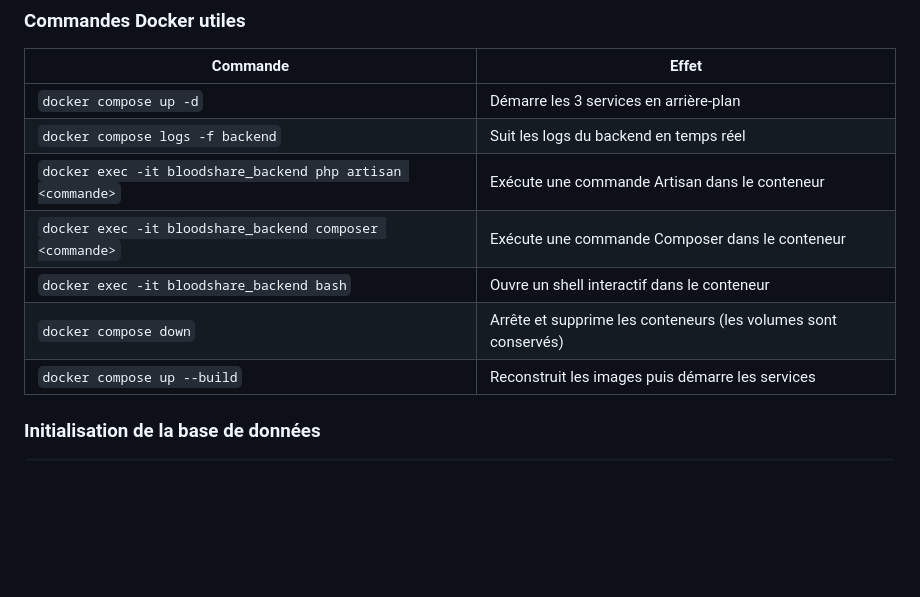
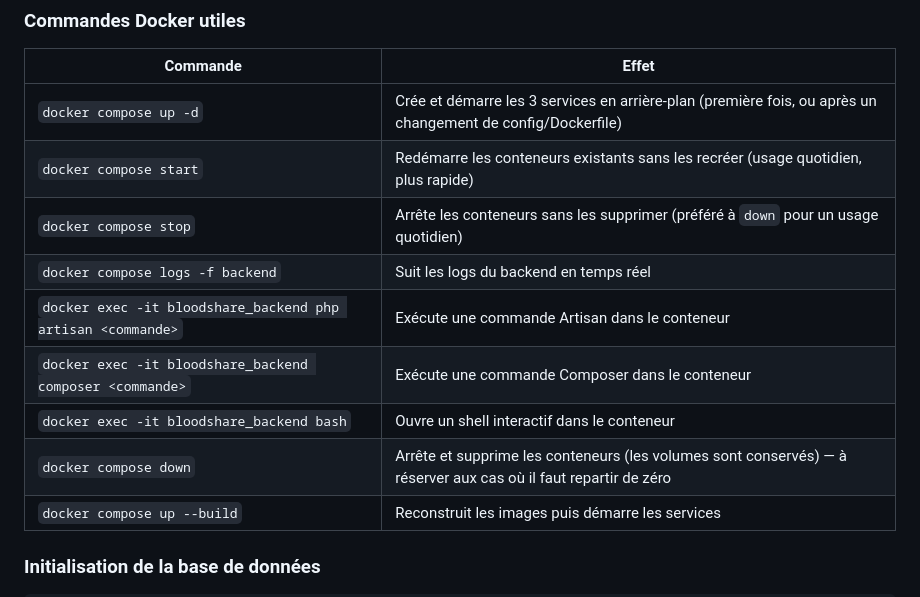
Before and after one commit to ahyolia/bloodshare, a Markdown page: DEVOPS.md, the part around the change. Rendered like a GitHub page; blank space fills up the shorter version.

Commit message:
fix(devops): préférer docker compose start/stop pour l'usage quotidien
Co-Authored-By: Claude Sonnet 5 <noreply@anthropic.com>
Claude-Session: https://claude.ai/code/session_01RBGmsBrjWvRaUENnCgLkRB

```diff
--- a/DEVOPS.md
+++ b/DEVOPS.md
@@ -50,12 +50,14 @@ Pourquoi ces extensions PHP :
 
 | Commande | Effet |
 |---|---|
-| `docker compose up -d` | Démarre les 3 services en arrière-plan |
+| `docker compose up -d` | Crée et démarre les 3 services en arrière-plan (première fois, ou après un changement de config/Dockerfile) |
+| `docker compose start` | Redémarre les conteneurs existants sans les recréer (usage quotidien, plus rapide) |
+| `docker compose stop` | Arrête les conteneurs sans les supprimer (préféré à `down` pour un usage quotidien) |
 | `docker compose logs -f backend` | Suit les logs du backend en temps réel |
 | `docker exec -it bloodshare_backend php artisan <commande>` | Exécute une commande Artisan dans le conteneur |
 | `docker exec -it bloodshare_backend composer <commande>` | Exécute une commande Composer dans le conteneur |
 | `docker exec -it bloodshare_backend bash` | Ouvre un shell interactif dans le conteneur |
-| `docker compose down` | Arrête et supprime les conteneurs (les volumes sont conservés) |
+| `docker compose down` | Arrête et supprime les conteneurs (les volumes sont conservés) — à réserver aux cas où il faut repartir de zéro |
 | `docker compose up --build` | Reconstruit les images puis démarre les services |
 
 ### Initialisation de la base de données
```
